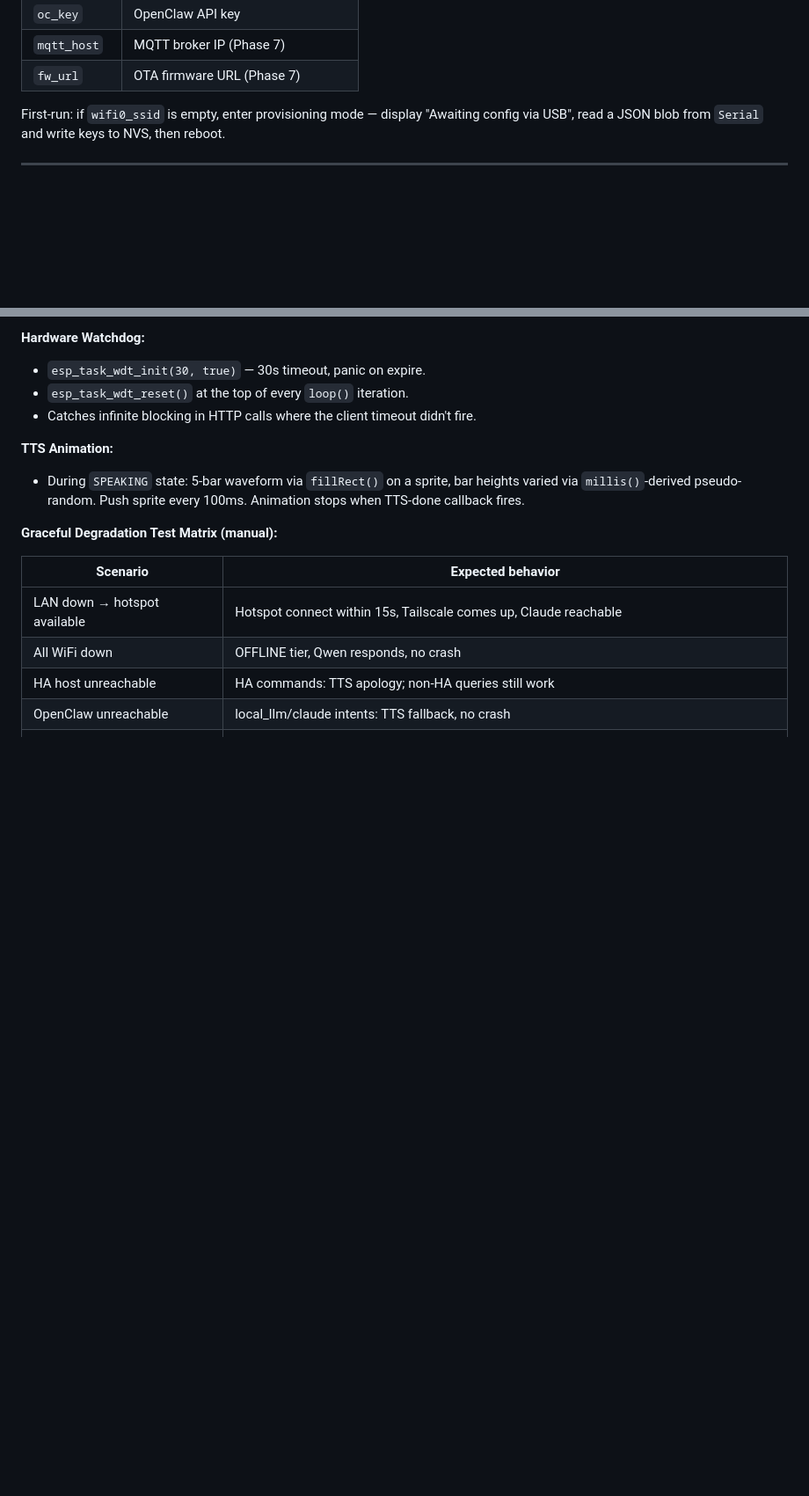
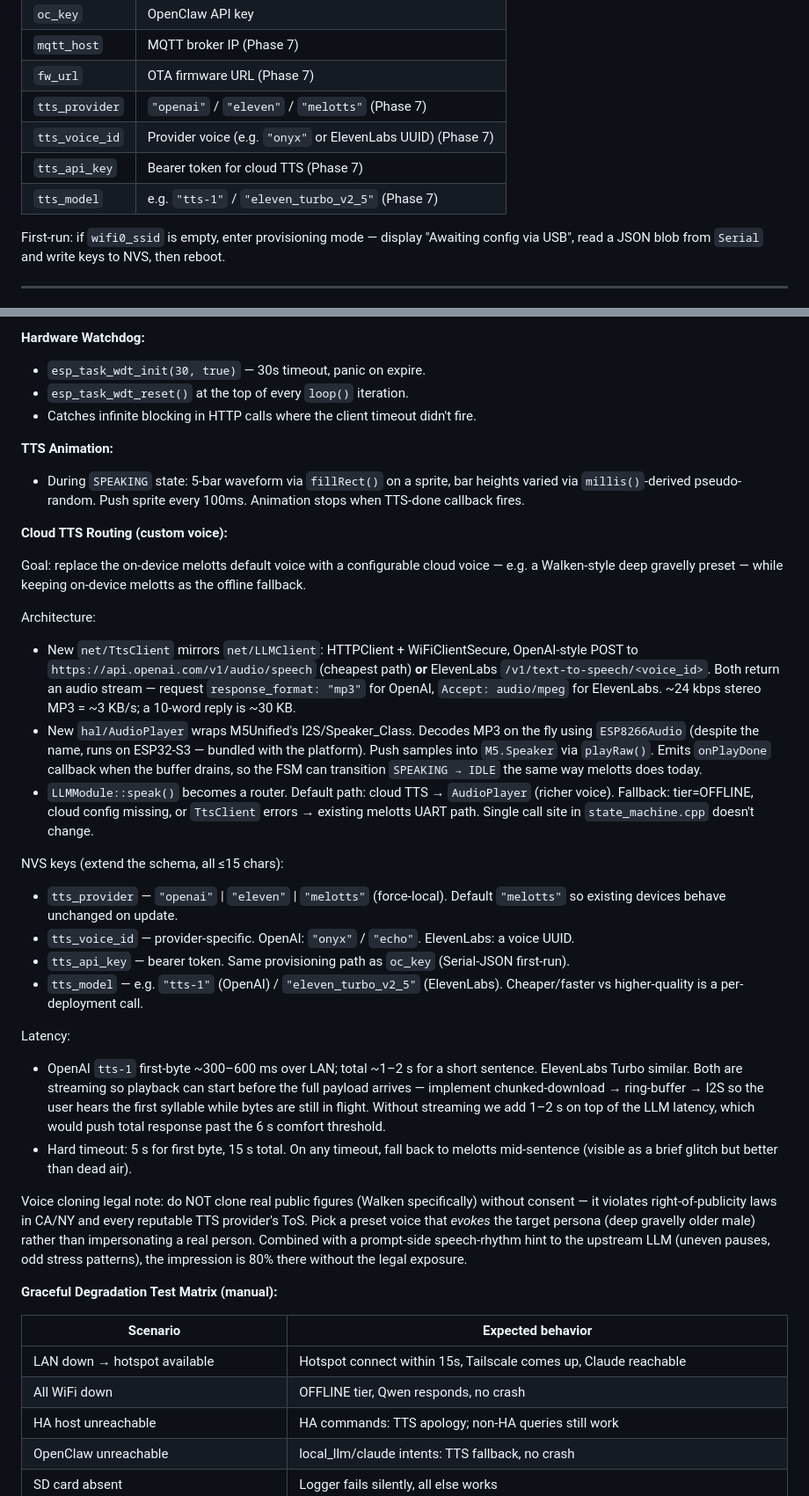
Before and after one commit to jarod7736/Project-Jarvis, a Markdown page: PLAN.md, 2 parts joined by grey strips. Shown at 88% size. GitHub-like rendering; blank space fills up the shorter version.

Commit message:
docs: scope cloud TTS routing for Phase 7
Adds a "Cloud TTS Routing (custom voice)" subsection to Phase 7 covering
the architecture for replacing on-device melotts with a configurable
cloud voice (OpenAI / ElevenLabs) while keeping melotts as the offline
fallback.

Captures: HTTP client mirroring LLMClient, ESP8266Audio MP3 decode →
M5.Speaker playback, NVS schema (tts_provider/voice_id/api_key/model),
streaming-vs-buffered latency budget, fallback timeout policy, and a
legal note on voice cloning real public figures (right-of-publicity +
provider ToS — clone a *style*, not a person).

Extends the NVS schema table and the Phase 7 degradation matrix
accordingly. README's Phase 7 checklist gets the new entry plus tickets
the now-shipped SD logger.

Co-Authored-By: Claude Sonnet 4.6 <noreply@anthropic.com>

```diff
--- a/PLAN.md
+++ b/PLAN.md
@@ -115,6 +115,10 @@ Namespace: `"jarvis"` (Preferences). All keys ≤15 chars.
 | `oc_key` | OpenClaw API key |
 | `mqtt_host` | MQTT broker IP (Phase 7) |
 | `fw_url` | OTA firmware URL (Phase 7) |
+| `tts_provider` | `"openai"` / `"eleven"` / `"melotts"` (Phase 7) |
+| `tts_voice_id` | Provider voice (e.g. `"onyx"` or ElevenLabs UUID) (Phase 7) |
+| `tts_api_key` | Bearer token for cloud TTS (Phase 7) |
+| `tts_model` | e.g. `"tts-1"` / `"eleven_turbo_v2_5"` (Phase 7) |
 
 First-run: if `wifi0_ssid` is empty, enter provisioning mode — display "Awaiting config via USB", read a JSON blob from `Serial` and write keys to NVS, then reboot.
 
@@ -694,6 +698,27 @@ String query(const String& userPrompt, const char* model);
 **TTS Animation:**
 - During `SPEAKING` state: 5-bar waveform via `fillRect()` on a sprite, bar heights varied via `millis()`-derived pseudo-random. Push sprite every 100ms. Animation stops when TTS-done callback fires.
 
+**Cloud TTS Routing (custom voice):**
+
+Goal: replace the on-device melotts default voice with a configurable cloud voice — e.g. a Walken-style deep gravelly preset — while keeping on-device melotts as the offline fallback.
+
+Architecture:
+- New `net/TtsClient` mirrors `net/LLMClient`: HTTPClient + WiFiClientSecure, OpenAI-style POST to `https://api.openai.com/v1/audio/speech` (cheapest path) **or** ElevenLabs `/v1/text-to-speech/<voice_id>`. Both return an audio stream — request `response_format: "mp3"` for OpenAI, `Accept: audio/mpeg` for ElevenLabs. ~24 kbps stereo MP3 = ~3 KB/s; a 10-word reply is ~30 KB.
+- New `hal/AudioPlayer` wraps M5Unified's I2S/Speaker_Class. Decodes MP3 on the fly using `ESP8266Audio` (despite the name, runs on ESP32-S3 — bundled with the platform). Push samples into `M5.Speaker` via `playRaw()`. Emits `onPlayDone` callback when the buffer drains, so the FSM can transition `SPEAKING → IDLE` the same way melotts does today.
+- `LLMModule::speak()` becomes a router. Default path: cloud TTS → `AudioPlayer` (richer voice). Fallback: tier=OFFLINE, cloud config missing, or `TtsClient` errors → existing melotts UART path. Single call site in `state_machine.cpp` doesn't change.
+
+NVS keys (extend the schema, all ≤15 chars):
+- `tts_provider` — `"openai"` | `"eleven"` | `"melotts"` (force-local). Default `"melotts"` so existing devices behave unchanged on update.
+- `tts_voice_id` — provider-specific. OpenAI: `"onyx"` / `"echo"`. ElevenLabs: a voice UUID.
+- `tts_api_key` — bearer token. Same provisioning path as `oc_key` (Serial-JSON first-run).
+- `tts_model` — e.g. `"tts-1"` (OpenAI) / `"eleven_turbo_v2_5"` (ElevenLabs). Cheaper/faster vs higher-quality is a per-deployment call.
+
+Latency:
+- OpenAI `tts-1` first-byte ~300–600 ms over LAN; total ~1–2 s for a short sentence. ElevenLabs Turbo similar. Both are streaming so playback can start before the full payload arrives — implement chunked-download → ring-buffer → I2S so the user hears the first syllable while bytes are still in flight. Without streaming we add 1–2 s on top of the LLM latency, which would push total response past the 6 s comfort threshold.
+- Hard timeout: 5 s for first byte, 15 s total. On any timeout, fall back to melotts mid-sentence (visible as a brief glitch but better than dead air).
+
+Voice cloning legal note: do NOT clone real public figures (Walken specifically) without consent — it violates right-of-publicity laws in CA/NY and every reputable TTS provider's ToS. Pick a preset voice that *evokes* the target persona (deep gravelly older male) rather than impersonating a real person. Combined with a prompt-side speech-rhythm hint to the upstream LLM (uneven pauses, odd stress patterns), the impression is 80% there without the legal exposure.
+
 **Graceful Degradation Test Matrix (manual):**
 
 | Scenario | Expected behavior |
```
Also changed, not shown: other parts of PLAN.md (+3 -1 lines), README.md (+2 -1 lines).
